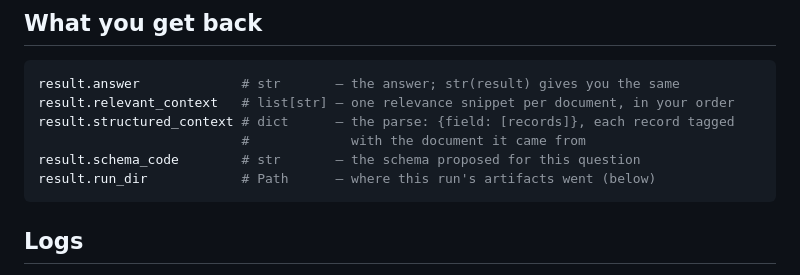
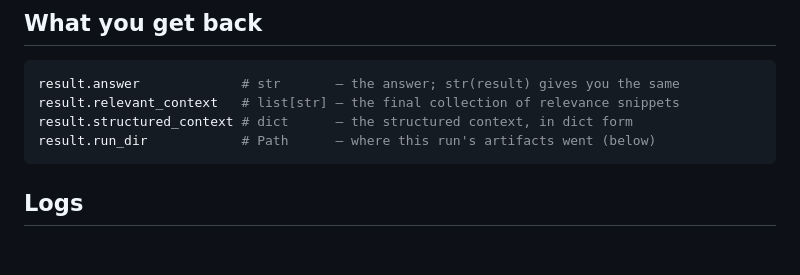
Before and after one commit to michaeltheologitis/r3con, a Markdown page: README.md, the part around the change. Rendered like a GitHub page; blank space fills up the shorter version.

Commit message:
docs: describe the result fields in the method's own terms
Drops schema_code from the block, and names the two views for what they are —
the final collection of relevance snippets, and the structured context as a
dict. "The parse" is internal vocabulary that means nothing to a reader.

Co-Authored-By: Claude Opus 5 (1M context) <noreply@anthropic.com>

````diff
--- a/README.md
+++ b/README.md
@@ -73,10 +73,8 @@ result = r3con.run("Which supplier missed the most delivery windows?", [doc_a, d
 
 ```python
 result.answer             # str       — the answer; str(result) gives you the same
-result.relevant_context   # list[str] — one relevance snippet per document, in your order
-result.structured_context # dict      — the parse: {field: [records]}, each record tagged
-                          #             with the document it came from
-result.schema_code        # str       — the schema proposed for this question
+result.relevant_context   # list[str] — the final collection of relevance snippets
+result.structured_context # dict      — the structured context, in dict form
 result.run_dir            # Path      — where this run's artifacts went (below)
 ```
 
````
